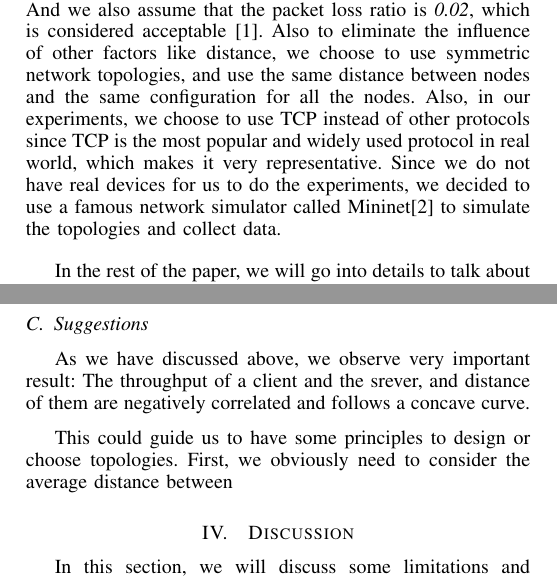
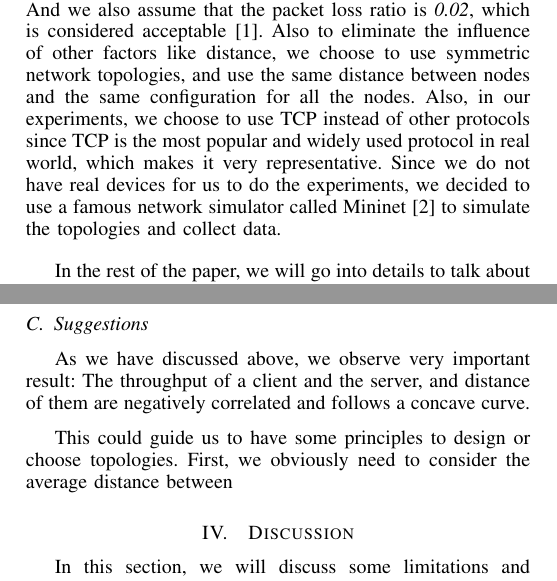
Before and after one commit to hjjandy/536final, a LaTeX paper (report.tex, which reads evaluation.tex): two parts of the columns of pages 1 and 4 of 5, joined at a grey line, cut so that both start at the same text. Compiled offline with pdfLaTeX.

Commit message:
minor change

```diff
--- a/evaluation.tex
+++ b/evaluation.tex
@@ -194,7 +194,7 @@ us design or choose the topology we use.
 
 \subsection{Suggestions} \label{subsec:suggestions}
 As we have discussed above, we observe very important result:
-The throughput of a client and the srever, and distance of them are negatively correlated
+The throughput of a client and the server, and distance of them are negatively correlated
 and follows a concave curve.
 
 This could guide us to have some principles to design or choose topologies. First, we obviously
```
Also changed, not shown: introduction.tex (+1 -1 lines).
